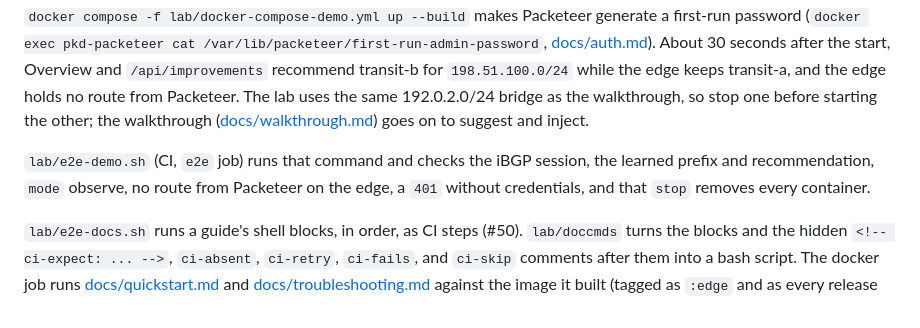
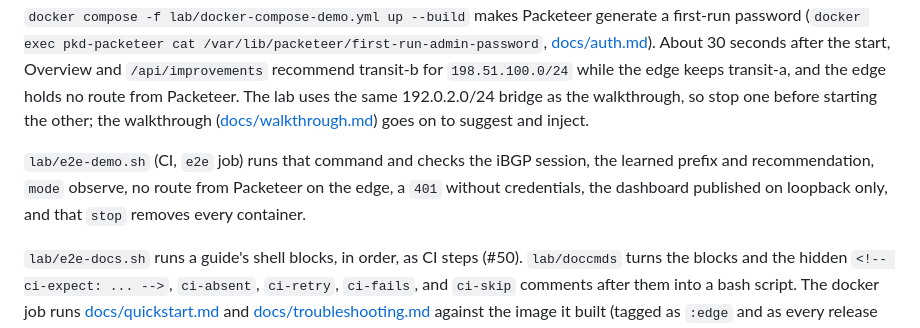
Before and after one commit to GrandArcher/Packeteer, a Markdown page: lab/README.md, the part around the change. Drawn GitHub-style.

Commit message:
#586 list the loopback check in lab/README.md

```diff
--- a/lab/README.md
+++ b/lab/README.md
@@ -109,7 +109,7 @@ It checks: (1) every member pulls both peers without failures and the edge holds
 
 It starts the walkthrough's topology in `lab/docker-compose-demo.yml`: the FRR edge from `lab/frr-walkthrough`, the BMP lab's two transits, and Packeteer reading `lab/packeteer-demo.yaml` (`mode: observe`, the `fixed` prober, so no probe packet leaves the bridge). The dashboard is on <http://127.0.0.1:18080/>, published on loopback only. Sign in as `admin` with the password the script prints: it generates one per run, or uses `PACKETEER_DEMO_PASSWORD` when you set it. Without the script, `docker compose -f lab/docker-compose-demo.yml up --build` makes Packeteer generate a first-run password (`docker exec pkd-packeteer cat /var/lib/packeteer/first-run-admin-password`, [docs/auth.md](../docs/auth.md)). About 30 seconds after the start, Overview and `/api/improvements` recommend transit-b for `198.51.100.0/24` while the edge keeps transit-a, and the edge holds no route from Packeteer. The lab uses the same 192.0.2.0/24 bridge as the walkthrough, so stop one before starting the other; the walkthrough ([docs/walkthrough.md](../docs/walkthrough.md)) goes on to suggest and inject.
 
-`lab/e2e-demo.sh` (CI, `e2e` job) runs that command and checks the iBGP session, the learned prefix and recommendation, `mode` observe, no route from Packeteer on the edge, a `401` without credentials, and that `stop` removes every container.
+`lab/e2e-demo.sh` (CI, `e2e` job) runs that command and checks the iBGP session, the learned prefix and recommendation, `mode` observe, no route from Packeteer on the edge, a `401` without credentials, the dashboard published on loopback only, and that `stop` removes every container.
 
 `lab/e2e-docs.sh` runs a guide's shell blocks, in order, as CI steps (#50). `lab/doccmds` turns the blocks and the hidden `<!-- ci-expect: ... -->`, `ci-absent`, `ci-retry`, `ci-fails`, and `ci-skip` comments after them into a bash script. The docker job runs [docs/quickstart.md](../docs/quickstart.md) and [docs/troubleshooting.md](../docs/troubleshooting.md) against the image it built (tagged as `:edge` and as every release version the guide or `docker-compose.yml` pins, with `raw.githubusercontent.com` downloads of `main` or a `v<version>` tag read from the checkout and `docker pull` refused).
 
```
